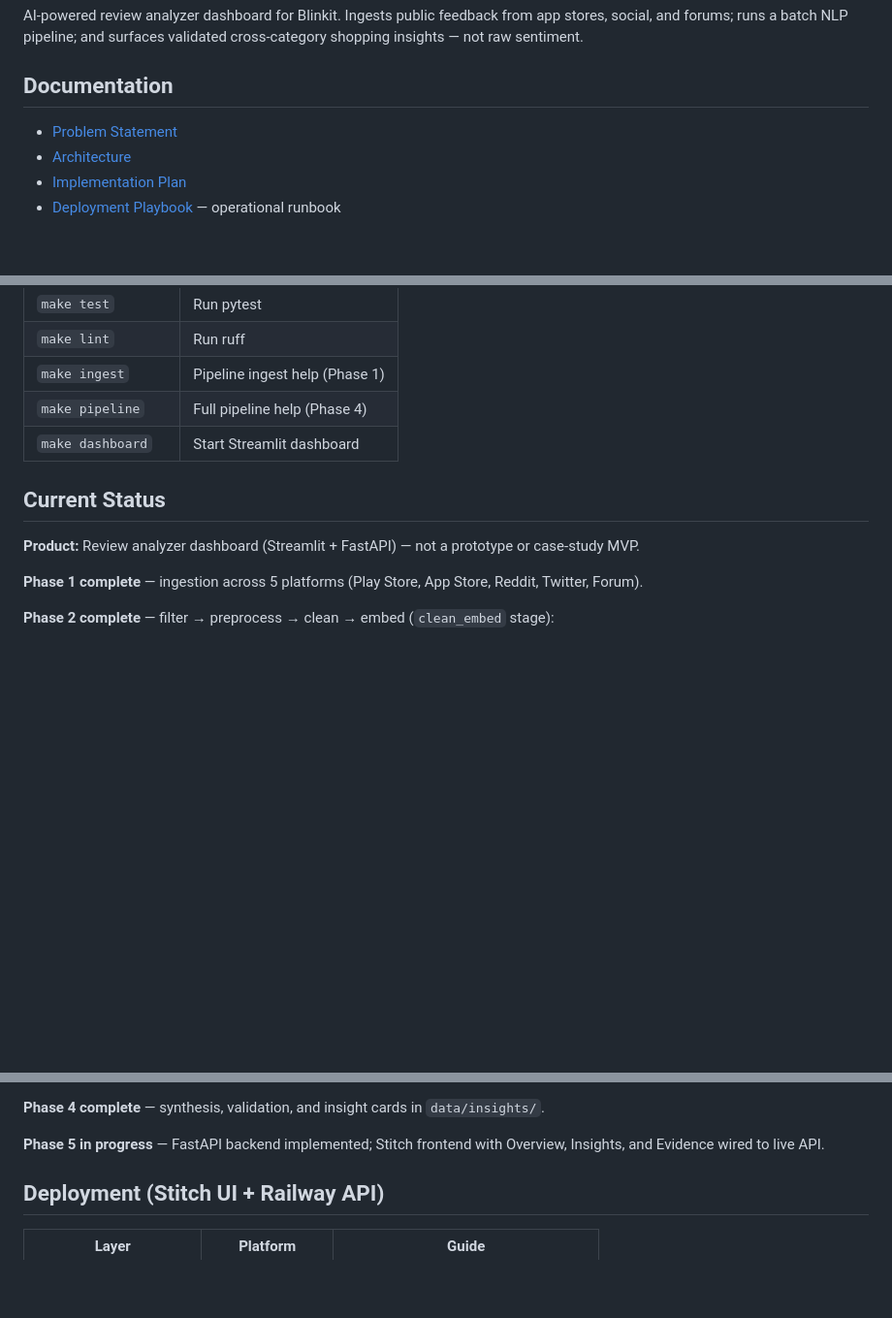
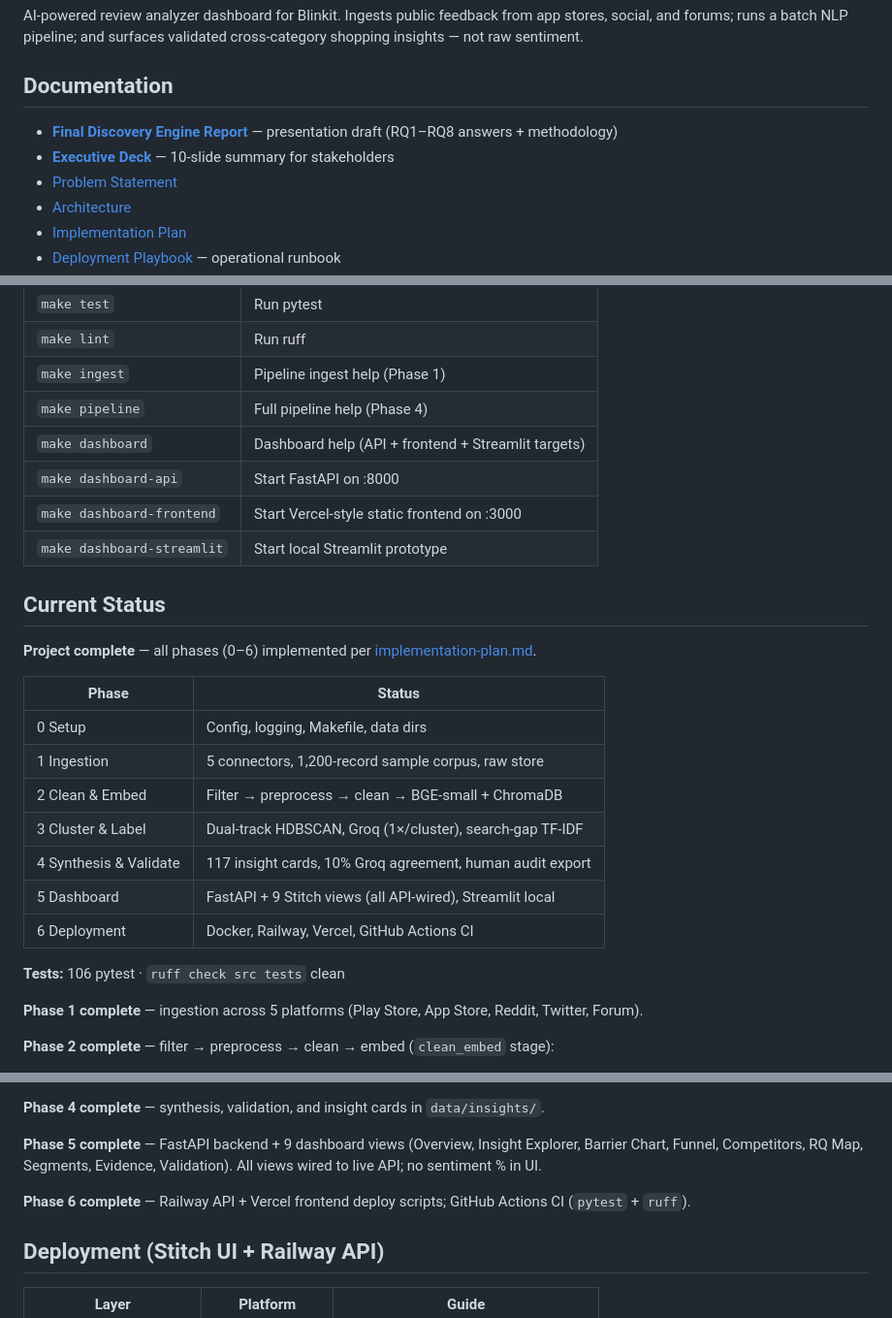
Before and after one commit to SayaliAsole26/Blinkit-end-to-end-project, a Markdown page: README.md, 3 parts joined by grey strips. Shown at 97% size. Drawn GitHub-style; blank space fills up the shorter version.

Commit message:
Add final discovery engine report and executive deck for stakeholder presentation.
Co-authored-by: Cursor <cursoragent@cursor.com>

```diff
--- a/README.md
+++ b/README.md
@@ -4,6 +4,8 @@ AI-powered review analyzer dashboard for Blinkit. Ingests public feedback from a
 
 ## Documentation
 
+- **[Final Discovery Engine Report](Docs/final-discovery-engine-report.md)** — presentation draft (RQ1–RQ8 answers + methodology)
+- **[Executive Deck](Docs/executive-deck.md)** — 10-slide summary for stakeholders
 - [Problem Statement](Docs/Problemstatement.md)
 - [Architecture](Docs/architecture.md)
 - [Implementation Plan](Docs/implementation-plan.md)
@@ -78,11 +80,26 @@ tests/
 | `make lint` | Run ruff |
 | `make ingest` | Pipeline ingest help (Phase 1) |
 | `make pipeline` | Full pipeline help (Phase 4) |
-| `make dashboard` | Start Streamlit dashboard |
+| `make dashboard` | Dashboard help (API + frontend + Streamlit targets) |
+| `make dashboard-api` | Start FastAPI on :8000 |
+| `make dashboard-frontend` | Start Vercel-style static frontend on :3000 |
+| `make dashboard-streamlit` | Start local Streamlit prototype |
 
 ## Current Status
 
-**Product:** Review analyzer dashboard (Streamlit + FastAPI) — not a prototype or case-study MVP.
+**Project complete** — all phases (0–6) implemented per [implementation-plan.md](Docs/implementation-plan.md).
+
+| Phase | Status |
+|-------|--------|
+| 0 Setup | Config, logging, Makefile, data dirs |
+| 1 Ingestion | 5 connectors, 1,200-record sample corpus, raw store |
+| 2 Clean & Embed | Filter → preprocess → clean → BGE-small + ChromaDB |
+| 3 Cluster & Label | Dual-track HDBSCAN, Groq (1×/cluster), search-gap TF-IDF |
+| 4 Synthesis & Validate | 117 insight cards, 10% Groq agreement, human audit export |
+| 5 Dashboard | FastAPI + 9 Stitch views (all API-wired), Streamlit local |
+| 6 Deployment | Docker, Railway, Vercel, GitHub Actions CI |
+
+**Tests:** 106 pytest · `ruff check src tests` clean
 
 **Phase 1 complete** — ingestion across 5 platforms (Play Store, App Store, Reddit, Twitter, Forum).
 
@@ -117,7 +134,9 @@ Outputs:
 
 **Phase 4 complete** — synthesis, validation, and insight cards in `data/insights/`.
 
-**Phase 5 in progress** — FastAPI backend implemented; Stitch frontend with Overview, Insights, and Evidence wired to live API.
+**Phase 5 complete** — FastAPI backend + 9 dashboard views (Overview, Insight Explorer, Barrier Chart, Funnel, Competitors, RQ Map, Segments, Evidence, Validation). All views wired to live API; no sentiment % in UI.
+
+**Phase 6 complete** — Railway API + Vercel frontend deploy scripts; GitHub Actions CI (`pytest` + `ruff`).
 
 ## Deployment (Stitch UI + Railway API)
 
```
Also changed, not shown: other parts of README.md (+1 -1 lines), Docs/executive-deck.md (added, +140 -0 lines), Docs/final-discovery-engine-report.md (added, +528 -0 lines).
